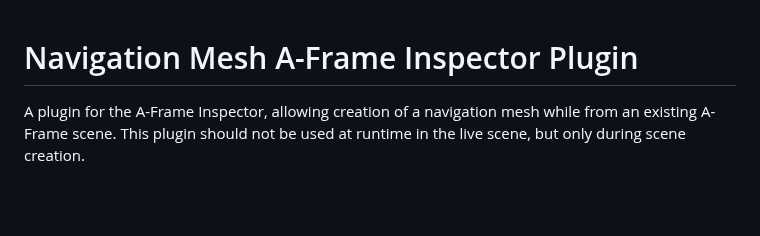
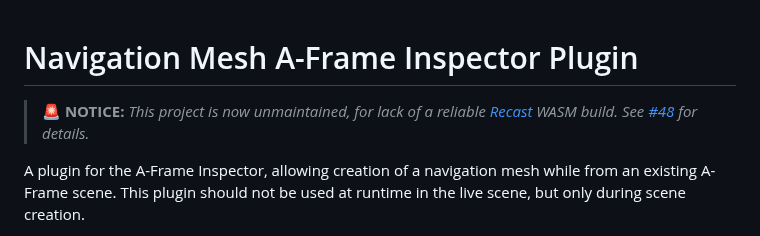
Before and after one commit to donmccurdy/aframe-inspector-plugin-recast, a Markdown page: README.md, the part around the change. Rendered like a GitHub page; blank space fills up the shorter version.

Commit message:
Add unmaintained notice to readme.

```diff
--- a/README.md
+++ b/README.md
@@ -1,4 +1,6 @@
 # Navigation Mesh A-Frame Inspector Plugin
+
+> 🚨 **NOTICE:** _This project is now unmaintained, for lack of a reliable [Recast](https://github.com/recastnavigation/recastnavigation) WASM build. See [#48](https://github.com/donmccurdy/aframe-inspector-plugin-recast/issues/48) for details._
 
 A plugin for the A-Frame Inspector, allowing creation of a navigation mesh while from an existing A-Frame scene. This plugin should not be used at runtime in the live scene, but only during scene creation.
 
```
